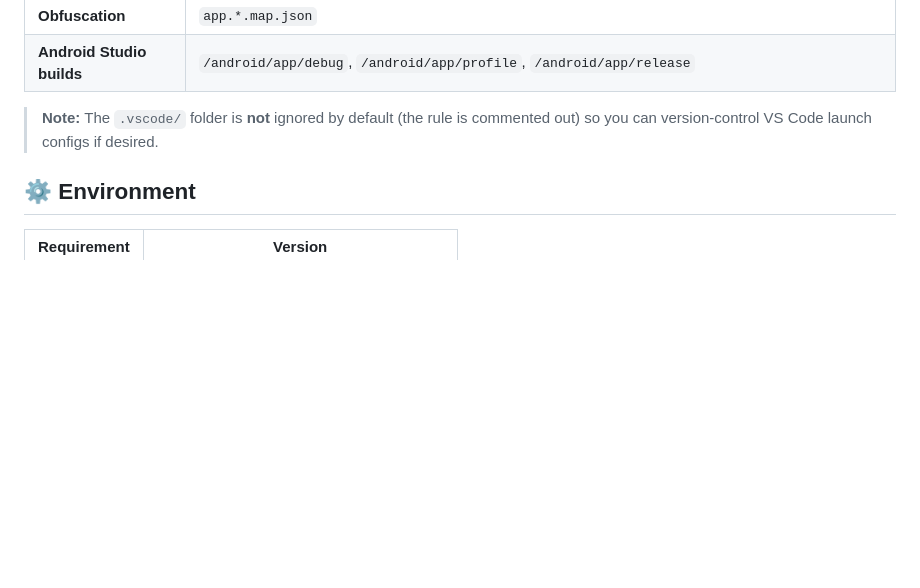
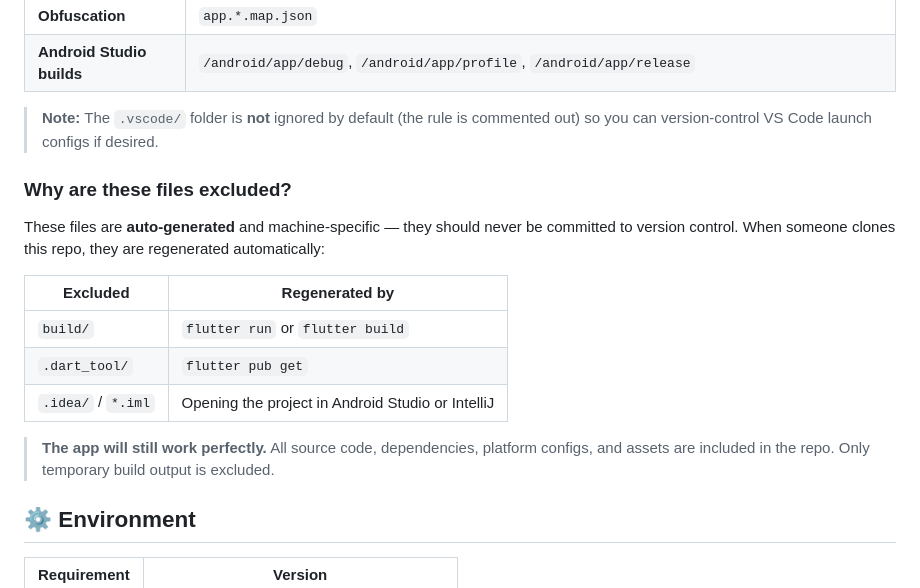
Before and after one commit to Pudding-developer/grocery-app, a Markdown page: README.md, the part around the change. GitHub-like rendering; blank space fills up the shorter version.

Commit message:
Update README with build artifact explanation

```diff
--- a/README.md
+++ b/README.md
@@ -95,6 +95,18 @@ The project `.gitignore` excludes the following:
 
 > **Note:** The `.vscode/` folder is **not** ignored by default (the rule is commented out) so you can version-control VS Code launch configs if desired.
 
+### Why are these files excluded?
+
+These files are **auto-generated** and machine-specific — they should never be committed to version control. When someone clones this repo, they are regenerated automatically:
+
+| Excluded | Regenerated by |
+|----------|----------------|
+| `build/` | `flutter run` or `flutter build` |
+| `.dart_tool/` | `flutter pub get` |
+| `.idea/` / `*.iml` | Opening the project in Android Studio or IntelliJ |
+
+> **The app will still work perfectly.** All source code, dependencies, platform configs, and assets are included in the repo. Only temporary build output is excluded.
+
 ## ⚙️ Environment
 
 | Requirement | Version |
```
